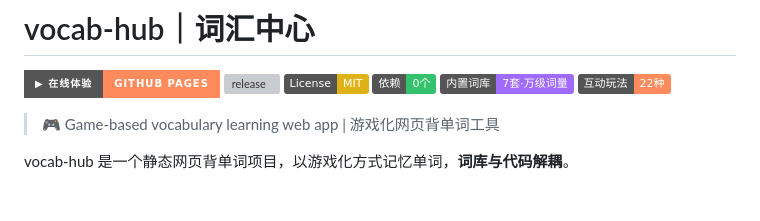
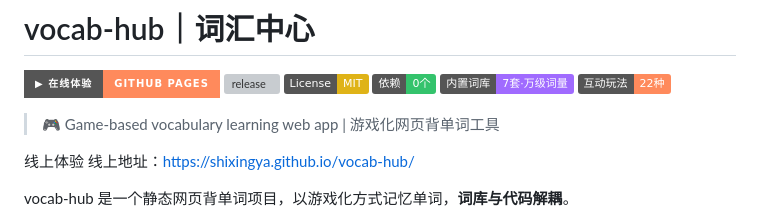
Before and after one commit to shixingya/vocab-hub, a Markdown page: README.md, the part around the change. Rendered like a GitHub page; badges without logos; blank space fills up the shorter version; grey boxes are pictures that could not be loaded.

Commit message:
Update README with online link and project details
Added online experience link and improved project description.

```diff
--- a/README.md
+++ b/README.md
@@ -8,6 +8,8 @@
 [![玩法](https://img.shields.io/badge/互动玩法-22种-ff8a5c)](#-游戏玩法22-种)
 
 > 🎮 Game-based vocabulary learning web app | 游戏化网页背单词工具
+
+线上体验 线上地址：https://shixingya.github.io/vocab-hub/
 
 vocab-hub 是一个静态网页背单词项目，以游戏化方式记忆单词，**词库与代码解耦**。
 
```
